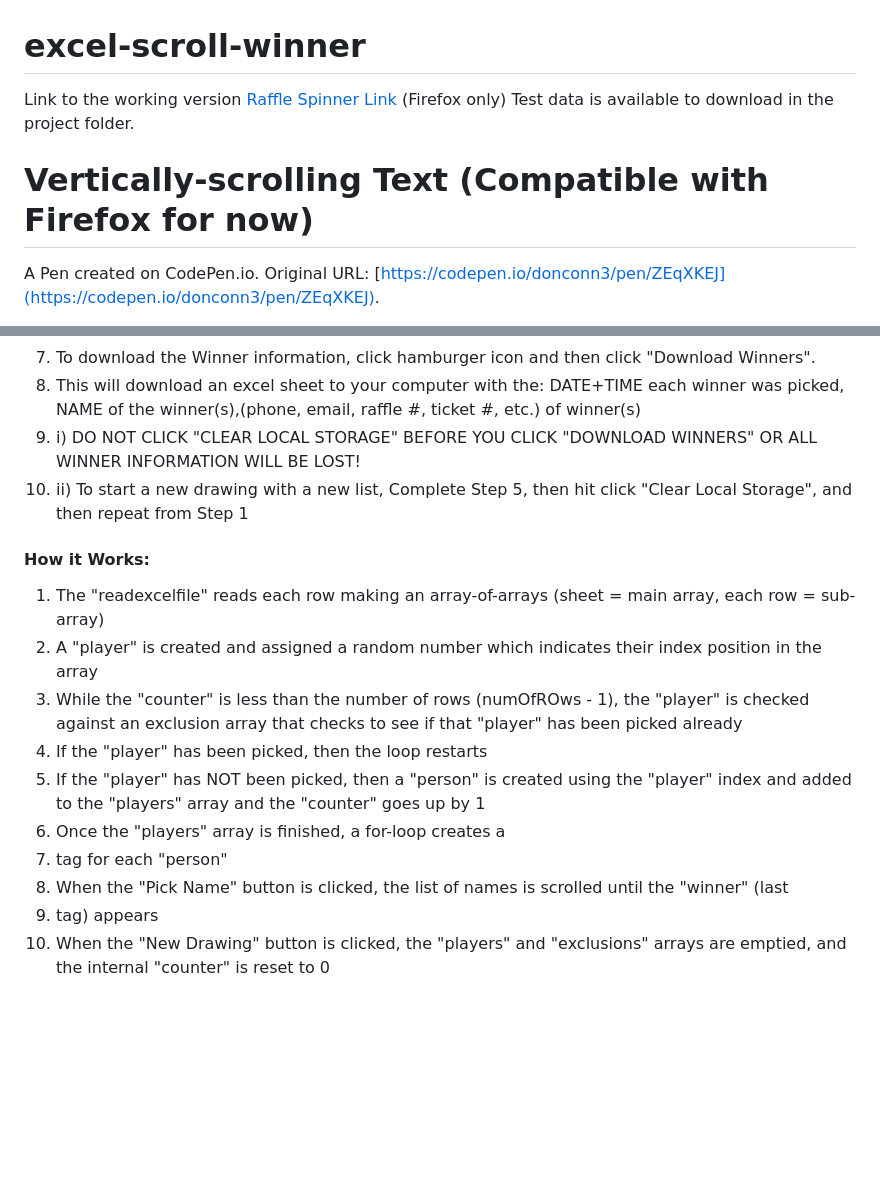
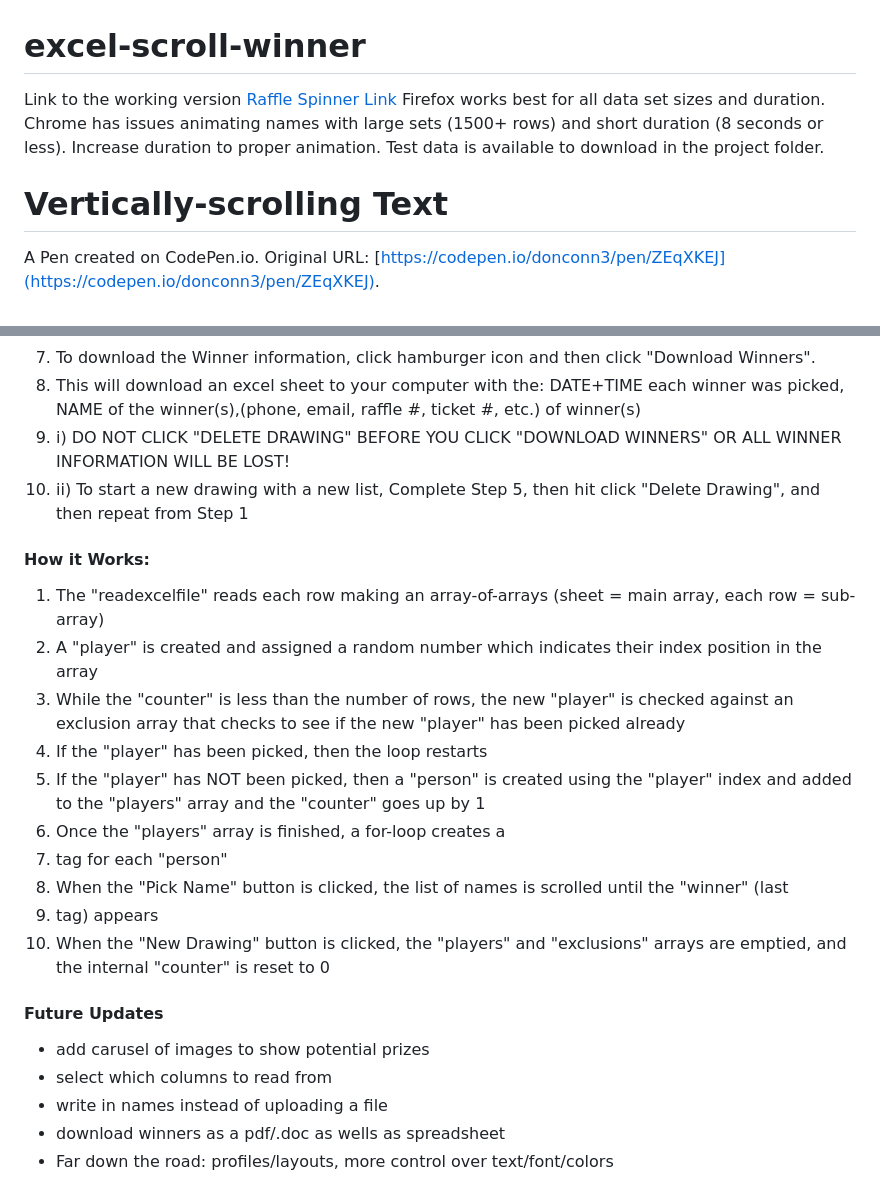
Before and after one commit to donconn3/excel-scroll-winner, a Markdown page: README.md, 2 parts joined by grey strips. Rendered like a GitHub page; blank space fills up the shorter version.

```diff
--- a/README.md
+++ b/README.md
@@ -1,8 +1,10 @@
 # excel-scroll-winner
-Link to the working version [Raffle Spinner Link](https://raffle-spinner.000webhostapp.com) (Firefox only)
+Link to the working version [Raffle Spinner Link](https://raffle-spinner.000webhostapp.com)
+Firefox works best for all data set sizes and duration.
+Chrome has issues animating names with large sets (1500+ rows) and short duration (8 seconds or less). Increase duration to proper animation.
 Test data is available to download in the project folder.
 
-# Vertically-scrolling Text (Compatible with Firefox for now)
+# Vertically-scrolling Text
 
 A Pen created on CodePen.io. Original URL: [https://codepen.io/donconn3/pen/ZEqXKEJ](https://codepen.io/donconn3/pen/ZEqXKEJ).
 
@@ -39,16 +41,16 @@ Uses read-excel-file.js, write-excel-file.js, Boostrap 3; written mostly in vani
 <li>To draw another name, click "New Drawing" and then repeat Step 4
 <li>To download the Winner information, click hamburger icon and then click "Download Winners".
 <li>This will download an excel sheet to your computer with the: DATE+TIME each winner was picked, NAME of the winner(s),(phone, email, raffle #, ticket #, etc.) of winner(s)
-<li>i) DO NOT CLICK "CLEAR LOCAL STORAGE" BEFORE YOU CLICK "DOWNLOAD WINNERS" OR ALL WINNER INFORMATION WILL BE LOST!</strong>
-<li>ii) To start a new drawing with a new list, Complete Step 5, then hit click "Clear Local Storage", and then repeat from Step 1
+<li>i) DO NOT CLICK "DELETE DRAWING" BEFORE YOU CLICK "DOWNLOAD WINNERS" OR ALL WINNER INFORMATION WILL BE LOST!</strong>
+<li>ii) To start a new drawing with a new list, Complete Step 5, then hit click "Delete Drawing", and then repeat from Step 1
   </ol>
 
   <h4>How it Works:</h4>
   <ol>
 <li>The "readexcelfile" reads each row making an array-of-arrays (sheet = main array, each row = sub-array)
 <li>A "player" is created and assigned a random number which indicates their index position in the array
-<li>While the "counter" is less than the number of rows (numOfROws - 1),
-    the "player" is checked against an exclusion array that checks to see if that "player" has been picked already
+<li>While the "counter" is less than the number of rows,
+    the new "player" is checked against an exclusion array that checks to see if the new "player" has been picked already
 <li>If the "player" has been picked, then the loop restarts
 <li>If the "player" has NOT been picked, then a "person" is created using the "player" index
     and added to the "players" array and the "counter" goes up by 1
@@ -56,3 +58,12 @@ Uses read-excel-file.js, write-excel-file.js, Boostrap 3; written mostly in vani
 <li>When the "Pick Name" button is clicked, the list of names is scrolled until the "winner" (last <li> tag) appears
 <li> When the "New Drawing" button is clicked, the "players" and  "exclusions" arrays are emptied, and the internal "counter" is reset to 0
   </ol>
+
+<h4>Future Updates</h4>
+<ul>
+  <li>add carusel of images to show potential prizes</li>
+  <li>select which columns to read from</li>
+  <li>write in names instead of uploading a file</li>
+  <li>download winners as a pdf/.doc as wells as spreadsheet</li>
+  <li>Far down the road: profiles/layouts, more control over text/font/colors</li>
+</ul>
```
